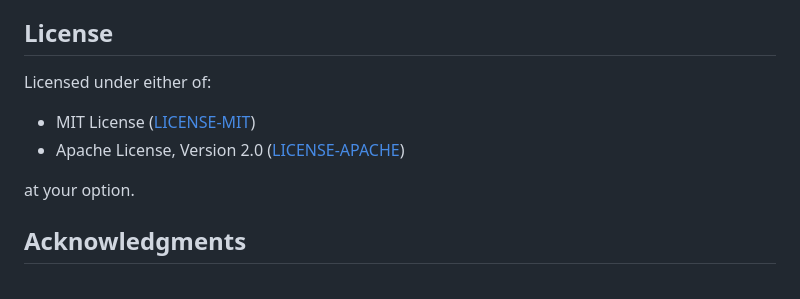
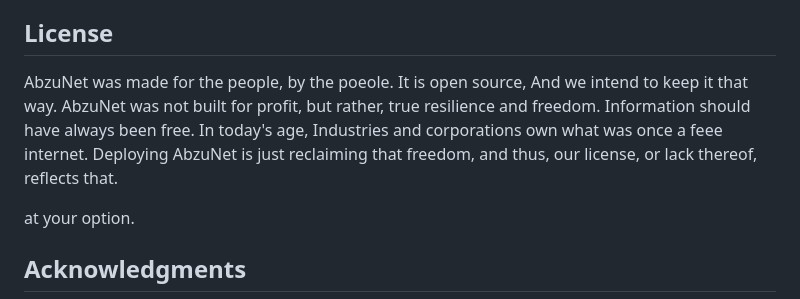
Before and after one commit to abzunetwork/abzu-network-framework, a Markdown page: README.md, the part around the change. GitHub-like rendering.

```diff
--- a/README.md
+++ b/README.md
@@ -261,10 +261,7 @@ Current focus areas for v2.0.x series:
 
 ## License
 
-Licensed under either of:
-
-- MIT License ([LICENSE-MIT](LICENSE-MIT))
-- Apache License, Version 2.0 ([LICENSE-APACHE](LICENSE-APACHE))
+AbzuNet was made for the people, by the poeole. It is open source, And we intend to keep it that way. AbzuNet was not built for profit, but rather, true resilience and freedom. Information should have always been free. In today's age, Industries and corporations own what was once a feee internet. Deploying AbzuNet is just reclaiming that freedom, and thus, our license, or lack thereof, reflects that.
 
 at your option.
 
```
